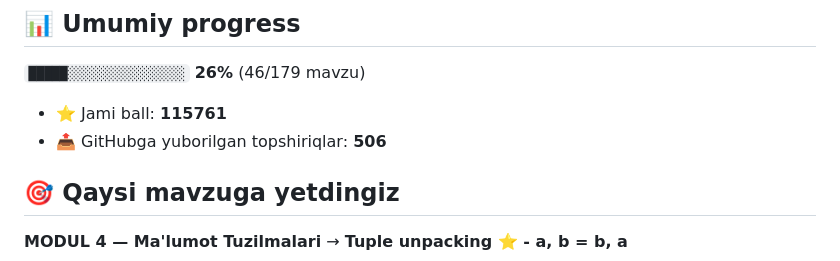
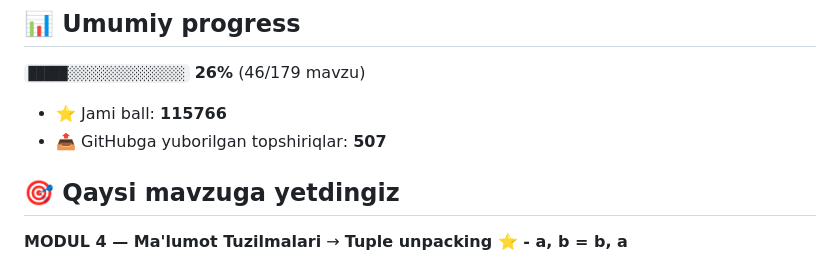
Before and after one commit to abubakr20145653/aziz-academy-topshiriqlar, a Markdown page: README.md, the part around one of its changes. Drawn GitHub-style.

Commit message:
docs: progress README yangilandi

```diff
--- a/README.md
+++ b/README.md
@@ -6,8 +6,8 @@
 
 `█████░░░░░░░░░░░░░░░` **26%**  (46/179 mavzu)
 
-- ⭐ Jami ball: **115761**
-- 📤 GitHubga yuborilgan topshiriqlar: **506**
+- ⭐ Jami ball: **115766**
+- 📤 GitHubga yuborilgan topshiriqlar: **507**
 
 ## 🎯 Qaysi mavzuga yetdingiz
 
```
Also changed, not shown: other parts of README.md (+1 -1 lines).
